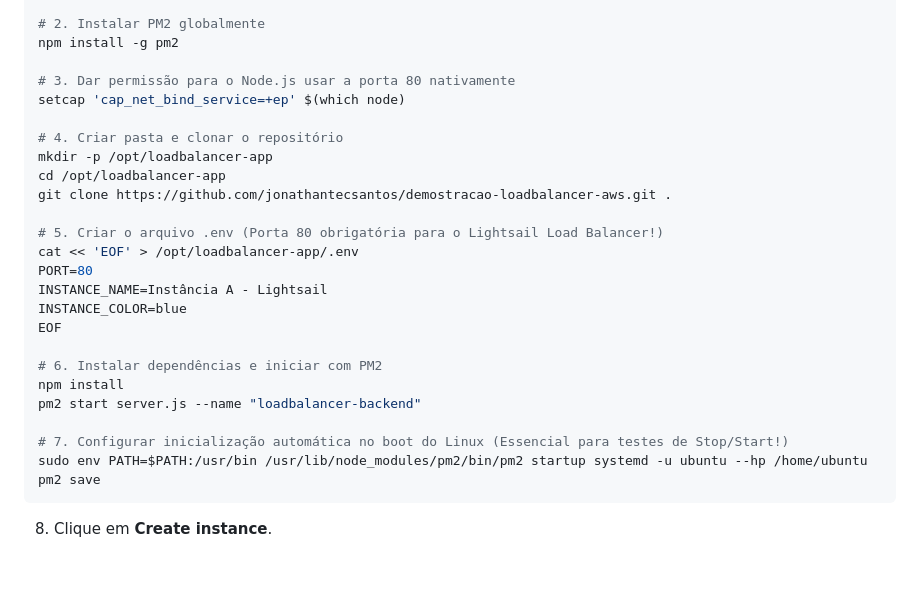
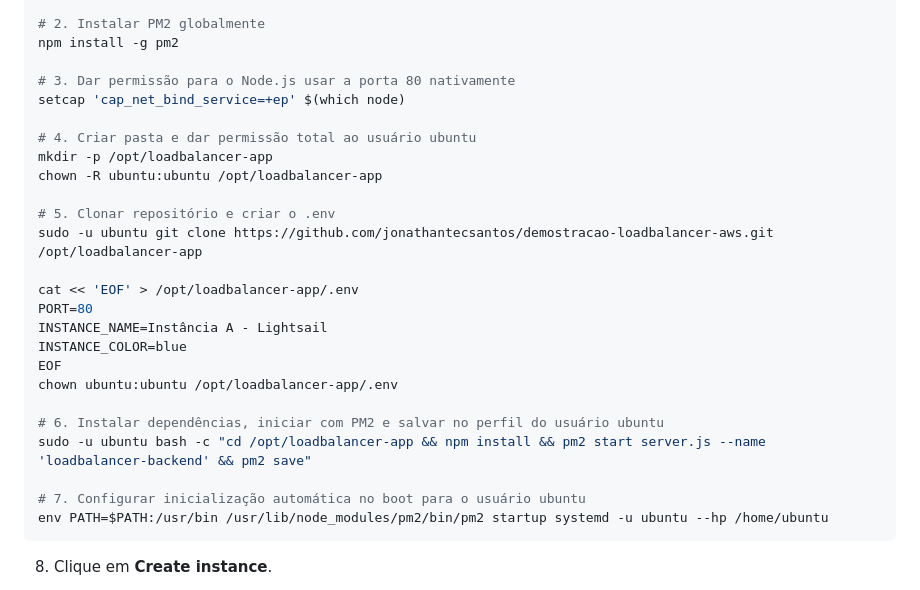
Before and after one commit to jonathantecsantos/demostracao-loadbalancer-aws, a Markdown page: README.md, the part around the change. Rendered like a GitHub page; blank space fills up the shorter version.

Commit message:
fix: executar PM2 e aplicacao no perfil do usuario ubuntu no Launch Script

````diff
--- a/README.md
+++ b/README.md
@@ -55,25 +55,25 @@ npm install -g pm2
 # 3. Dar permissão para o Node.js usar a porta 80 nativamente
 setcap 'cap_net_bind_service=+ep' $(which node)
 
-# 4. Criar pasta e clonar o repositório
+# 4. Criar pasta e dar permissão total ao usuário ubuntu
 mkdir -p /opt/loadbalancer-app
-cd /opt/loadbalancer-app
-git clone https://github.com/jonathantecsantos/demostracao-loadbalancer-aws.git .
+chown -R ubuntu:ubuntu /opt/loadbalancer-app
 
-# 5. Criar o arquivo .env (Porta 80 obrigatória para o Lightsail Load Balancer!)
+# 5. Clonar repositório e criar o .env
+sudo -u ubuntu git clone https://github.com/jonathantecsantos/demostracao-loadbalancer-aws.git /opt/loadbalancer-app
+
 cat << 'EOF' > /opt/loadbalancer-app/.env
 PORT=80
 INSTANCE_NAME=Instância A - Lightsail
 INSTANCE_COLOR=blue
 EOF
+chown ubuntu:ubuntu /opt/loadbalancer-app/.env
 
-# 6. Instalar dependências e iniciar com PM2
-npm install
-pm2 start server.js --name "loadbalancer-backend"
+# 6. Instalar dependências, iniciar com PM2 e salvar no perfil do usuário ubuntu
+sudo -u ubuntu bash -c "cd /opt/loadbalancer-app && npm install && pm2 start server.js --name 'loadbalancer-backend' && pm2 save"
 
-# 7. Configurar inicialização automática no boot do Linux (Essencial para testes de Stop/Start!)
-sudo env PATH=$PATH:/usr/bin /usr/lib/node_modules/pm2/bin/pm2 startup systemd -u ubuntu --hp /home/ubuntu
-pm2 save
+# 7. Configurar inicialização automática no boot para o usuário ubuntu
+env PATH=$PATH:/usr/bin /usr/lib/node_modules/pm2/bin/pm2 startup systemd -u ubuntu --hp /home/ubuntu
 ```
 
 8. Clique em **Create instance**.
````
